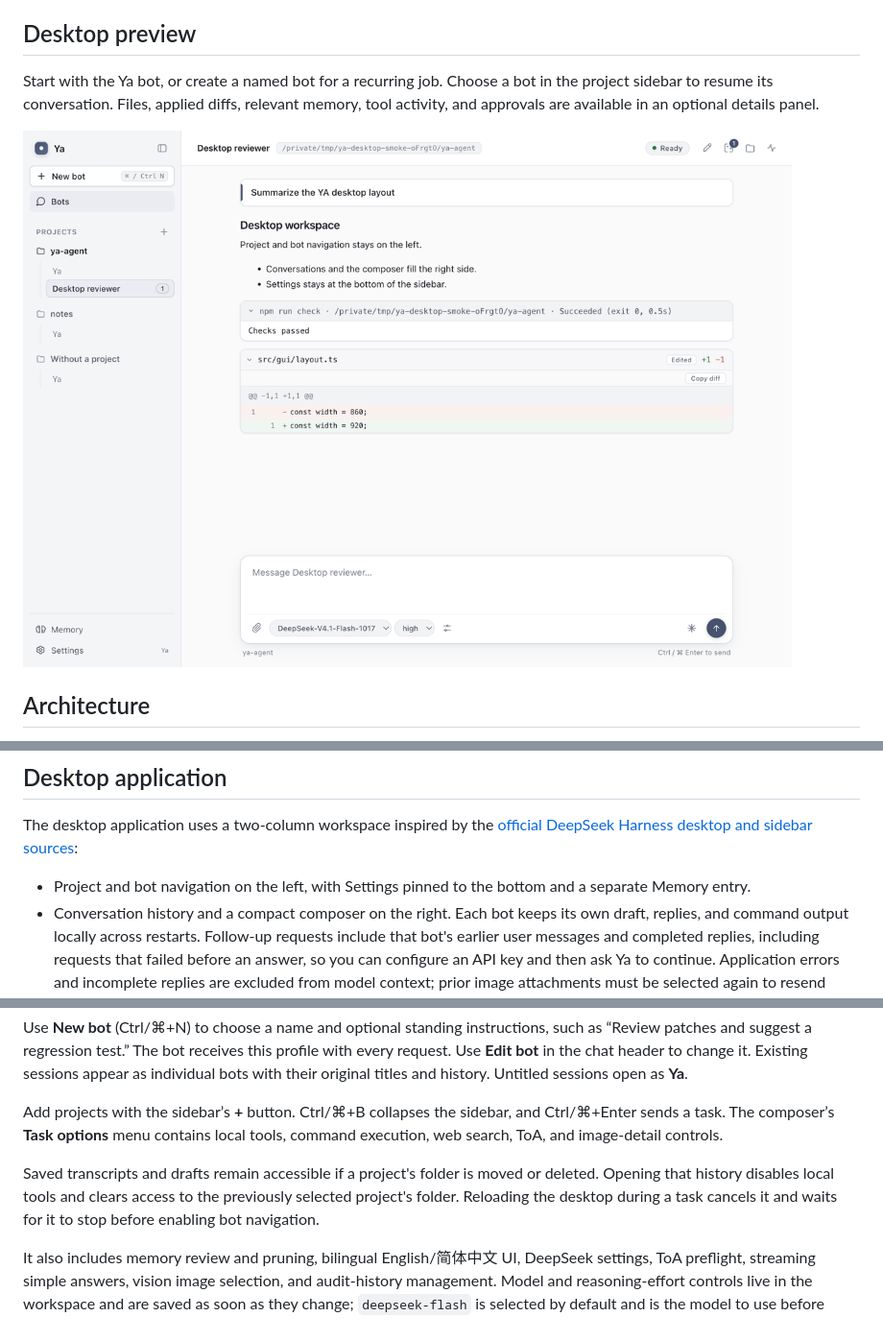
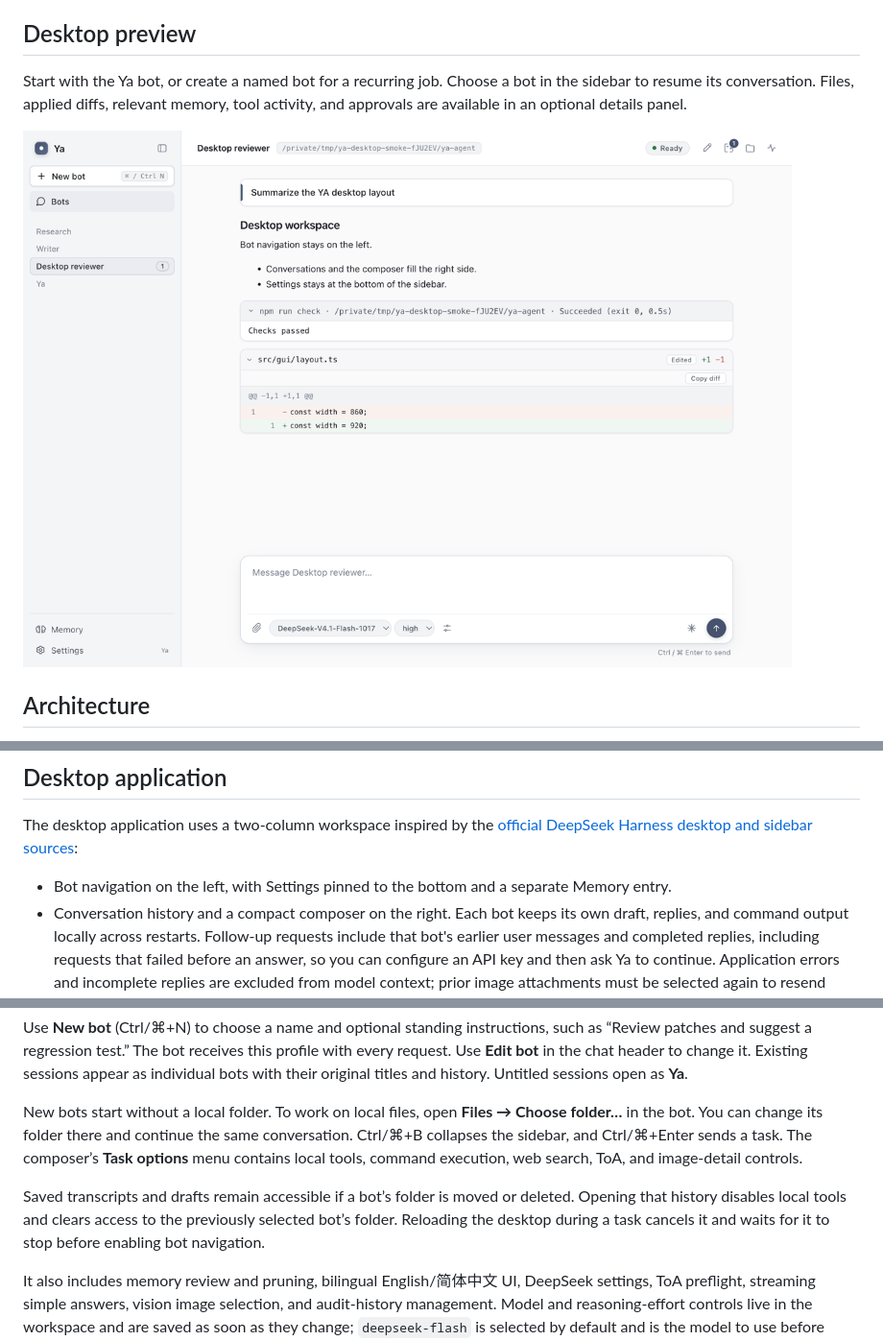
Before and after one commit to ZedingZhang/ya-agent, a Markdown page: README.md, 3 parts joined by grey strips. Shown at 96% size. Rendered like a GitHub page; pictures changed too: assets/ya-gui-workspace-screenshot.png.

Commit message:
feat(gui): remove projects and list bots directly

```diff
--- a/README.md
+++ b/README.md
@@ -8,5 +8,5 @@ Ya uses the DeepSeek API (`DeepSeek-V4.1-Flash-1017` by default, with the option
 
 ## Desktop preview
 
-Start with the Ya bot, or create a named bot for a recurring job. Choose a bot in the project sidebar to resume its conversation. Files, applied diffs, relevant memory, tool activity, and approvals are available in an optional details panel.
+Start with the Ya bot, or create a named bot for a recurring job. Choose a bot in the sidebar to resume its conversation. Files, applied diffs, relevant memory, tool activity, and approvals are available in an optional details panel.
 
@@ -306,7 +306,7 @@ Concurrent processes serialize Octop schema initialization using `memory.init.lo
 
 The desktop application uses a two-column workspace inspired by the [official DeepSeek Harness desktop and sidebar sources](https://github.com/deepseek-ai/deepseek-harness/tree/master/apps/desktop):
 
-- Project and bot navigation on the left, with Settings pinned to the bottom and a separate Memory entry.
+- Bot navigation on the left, with Settings pinned to the bottom and a separate Memory entry.
 - Conversation history and a compact composer on the right. Each bot keeps its own draft, replies, and command output locally across restarts. Follow-up requests include that bot's earlier user messages and completed replies, including requests that failed before an answer, so you can configure an API key and then ask Ya to continue. Application errors and incomplete replies are excluded from model context; prior image attachments must be selected again to resend their contents.
 - An optional Files/Changes/Activity panel for file navigation, applied diffs, relevant memory, and approvals. Pending approvals open the panel automatically.
 
@@ -316,9 +316,9 @@ Each preview retains at most 2,000 lines and 128K characters. Larger previews ar
 
 Use **New bot** (Ctrl/⌘+N) to choose a name and optional standing instructions, such as “Review patches and suggest a regression test.” The bot receives this profile with every request. Use **Edit bot** in the chat header to change it. Existing sessions appear as individual bots with their original titles and history. Untitled sessions open as **Ya**.
 
-Add projects with the sidebar’s **+** button. Ctrl/⌘+B collapses the sidebar, and Ctrl/⌘+Enter sends a task. The composer’s **Task options** menu contains local tools, command execution, web search, ToA, and image-detail controls.
+New bots start without a local folder. To work on local files, open **Files → Choose folder…** in the bot. You can change its folder there and continue the same conversation. Ctrl/⌘+B collapses the sidebar, and Ctrl/⌘+Enter sends a task. The composer’s **Task options** menu contains local tools, command execution, web search, ToA, and image-detail controls.
 
-Saved transcripts and drafts remain accessible if a project's folder is moved or deleted. Opening that history disables local tools and clears access to the previously selected project's folder. Reloading the desktop during a task cancels it and waits for it to stop before enabling bot navigation.
+Saved transcripts and drafts remain accessible if a bot’s folder is moved or deleted. Opening that history disables local tools and clears access to the previously selected bot’s folder. Reloading the desktop during a task cancels it and waits for it to stop before enabling bot navigation.
 
 It also includes memory review and pruning, bilingual English/简体中文 UI, DeepSeek settings, ToA preflight, streaming simple answers, vision image selection, and audit-history management. Model and reasoning-effort controls live in the workspace and are saved as soon as they change; `deepseek-flash` is selected by default and is the model to use before attaching images. The renderer receives only opaque selection IDs plus display metadata; local paths and image bytes remain in the main process and are cleared after the task, when the selection is cleared, or when the window closes.
 
```
Also changed, not shown: other parts of README.md (+1 -1 lines), README.zh-CN.md (+5 -5 lines), assets/ya-gui-new-bot-en.png, assets/ya-gui-workspace-en.png, assets/ya-gui-workspace-zh-CN.png, 8 other files.
